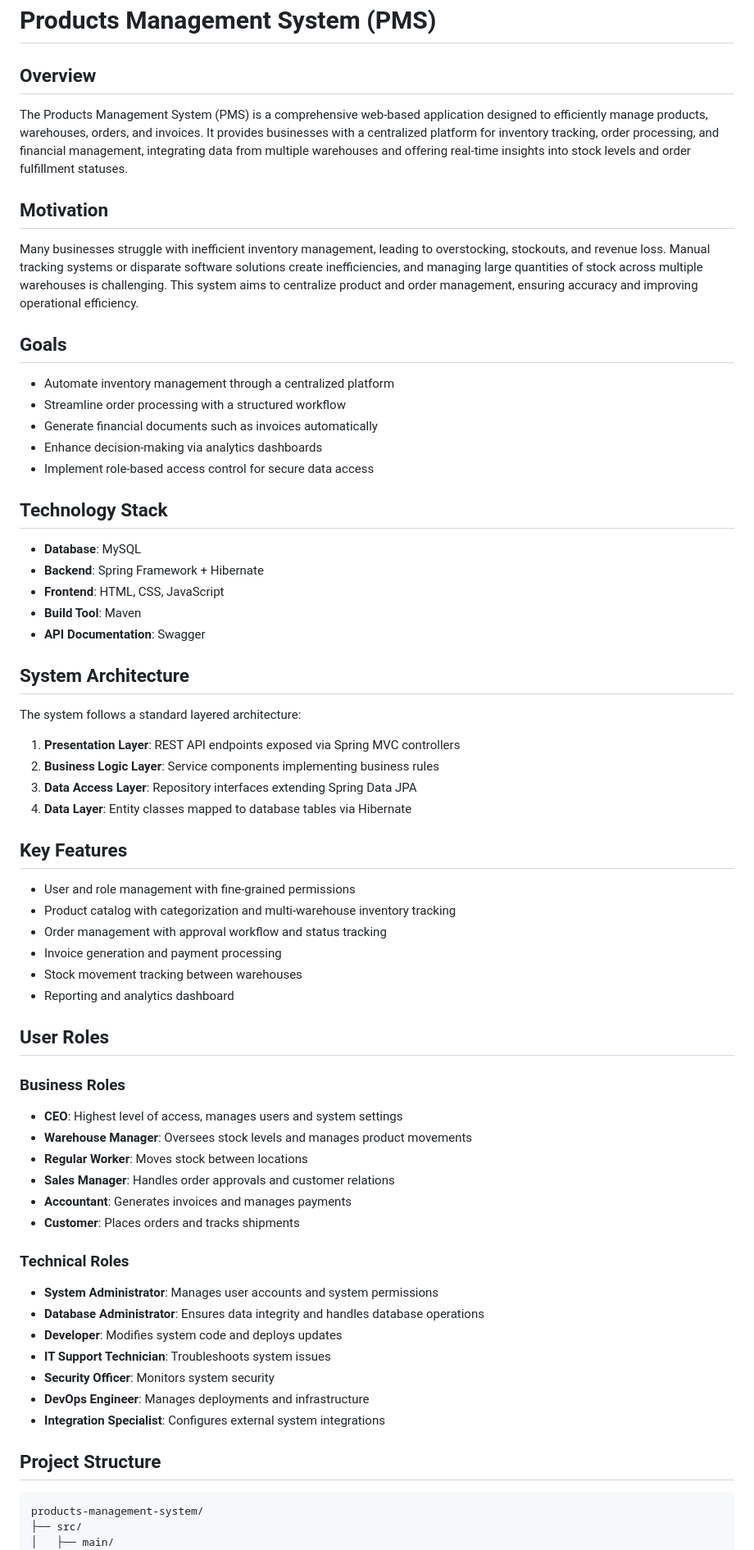
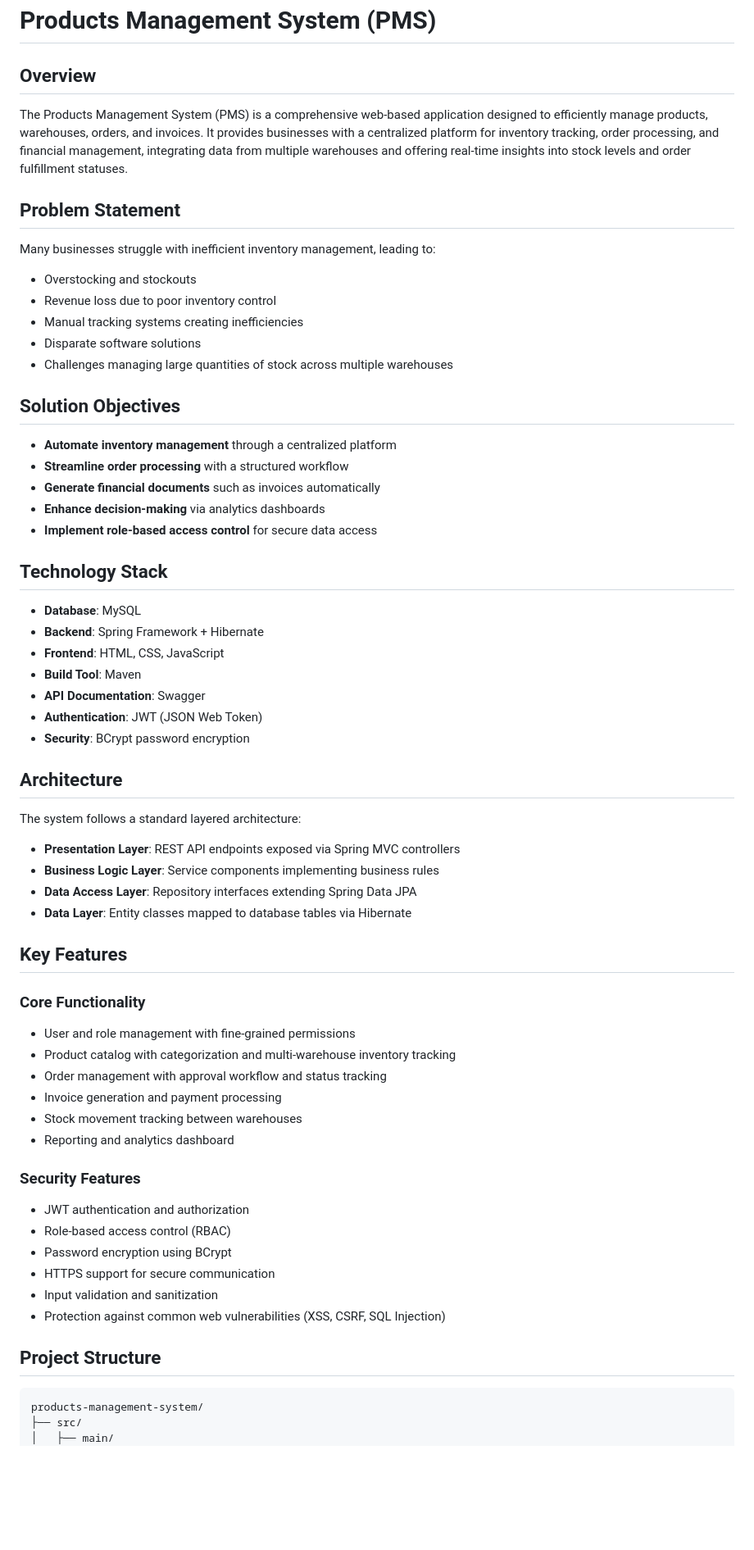
Before and after one commit to xSyNcZ/Products-Management-System, a Markdown page: README.md, the part around one of its changes. Shown at 82% size. Rendered like a GitHub page; blank space fills up the shorter version.

````diff
--- a/README.md
+++ b/README.md
@@ -1,33 +1,48 @@
 # Products Management System (PMS)
 
 ## Overview
+
 The Products Management System (PMS) is a comprehensive web-based application designed to efficiently manage products, warehouses, orders, and invoices. It provides businesses with a centralized platform for inventory tracking, order processing, and financial management, integrating data from multiple warehouses and offering real-time insights into stock levels and order fulfillment statuses.
 
-## Motivation
-Many businesses struggle with inefficient inventory management, leading to overstocking, stockouts, and revenue loss. Manual tracking systems or disparate software solutions create inefficiencies, and managing large quantities of stock across multiple warehouses is challenging. This system aims to centralize product and order management, ensuring accuracy and improving operational efficiency.
+## Problem Statement
 
-## Goals
-- Automate inventory management through a centralized platform
-- Streamline order processing with a structured workflow
-- Generate financial documents such as invoices automatically
-- Enhance decision-making via analytics dashboards
-- Implement role-based access control for secure data access
+Many businesses struggle with inefficient inventory management, leading to:
+- Overstocking and stockouts
+- Revenue loss due to poor inventory control
+- Manual tracking systems creating inefficiencies
+- Disparate software solutions
+- Challenges managing large quantities of stock across multiple warehouses
+
+## Solution Objectives
+
+- **Automate inventory management** through a centralized platform
+- **Streamline order processing** with a structured workflow
+- **Generate financial documents** such as invoices automatically
+- **Enhance decision-making** via analytics dashboards
+- **Implement role-based access control** for secure data access
 
 ## Technology Stack
+
 - **Database**: MySQL
 - **Backend**: Spring Framework + Hibernate
 - **Frontend**: HTML, CSS, JavaScript
 - **Build Tool**: Maven
 - **API Documentation**: Swagger
+- **Authentication**: JWT (JSON Web Token)
+- **Security**: BCrypt password encryption
 
-## System Architecture
+## Architecture
+
 The system follows a standard layered architecture:
-1. **Presentation Layer**: REST API endpoints exposed via Spring MVC controllers
-2. **Business Logic Layer**: Service components implementing business rules
-3. **Data Access Layer**: Repository interfaces extending Spring Data JPA
-4. **Data Layer**: Entity classes mapped to database tables via Hibernate
+
+- **Presentation Layer**: REST API endpoints exposed via Spring MVC controllers
+- **Business Logic Layer**: Service components implementing business rules
+- **Data Access Layer**: Repository interfaces extending Spring Data JPA
+- **Data Layer**: Entity classes mapped to database tables via Hibernate
 
 ## Key Features
+
+### Core Functionality
 - User and role management with fine-grained permissions
 - Product catalog with categorization and multi-warehouse inventory tracking
 - Order management with approval workflow and status tracking
@@ -35,25 +50,16 @@ The system follows a standard layered architecture:
 - Stock movement tracking between warehouses
 - Reporting and analytics dashboard
 
-## User Roles
-### Business Roles
-- **CEO**: Highest level of access, manages users and system settings
-- **Warehouse Manager**: Oversees stock levels and manages product movements
-- **Regular Worker**: Moves stock between locations
-- **Sales Manager**: Handles order approvals and customer relations
-- **Accountant**: Generates invoices and manages payments
-- **Customer**: Places orders and tracks shipments
-
-### Technical Roles
-- **System Administrator**: Manages user accounts and system permissions
-- **Database Administrator**: Ensures data integrity and handles database operations
-- **Developer**: Modifies system code and deploys updates
-- **IT Support Technician**: Troubleshoots system issues
-- **Security Officer**: Monitors system security
-- **DevOps Engineer**: Manages deployments and infrastructure
-- **Integration Specialist**: Configures external system integrations
+### Security Features
+- JWT authentication and authorization
+- Role-based access control (RBAC)
+- Password encryption using BCrypt
+- HTTPS support for secure communication
+- Input validation and sanitization
+- Protection against common web vulnerabilities (XSS, CSRF, SQL Injection)
 
 ## Project Structure
+
 ```
 products-management-system/
 ├── src/
````
Also changed, not shown: other parts of README.md (+91 -68 lines).
